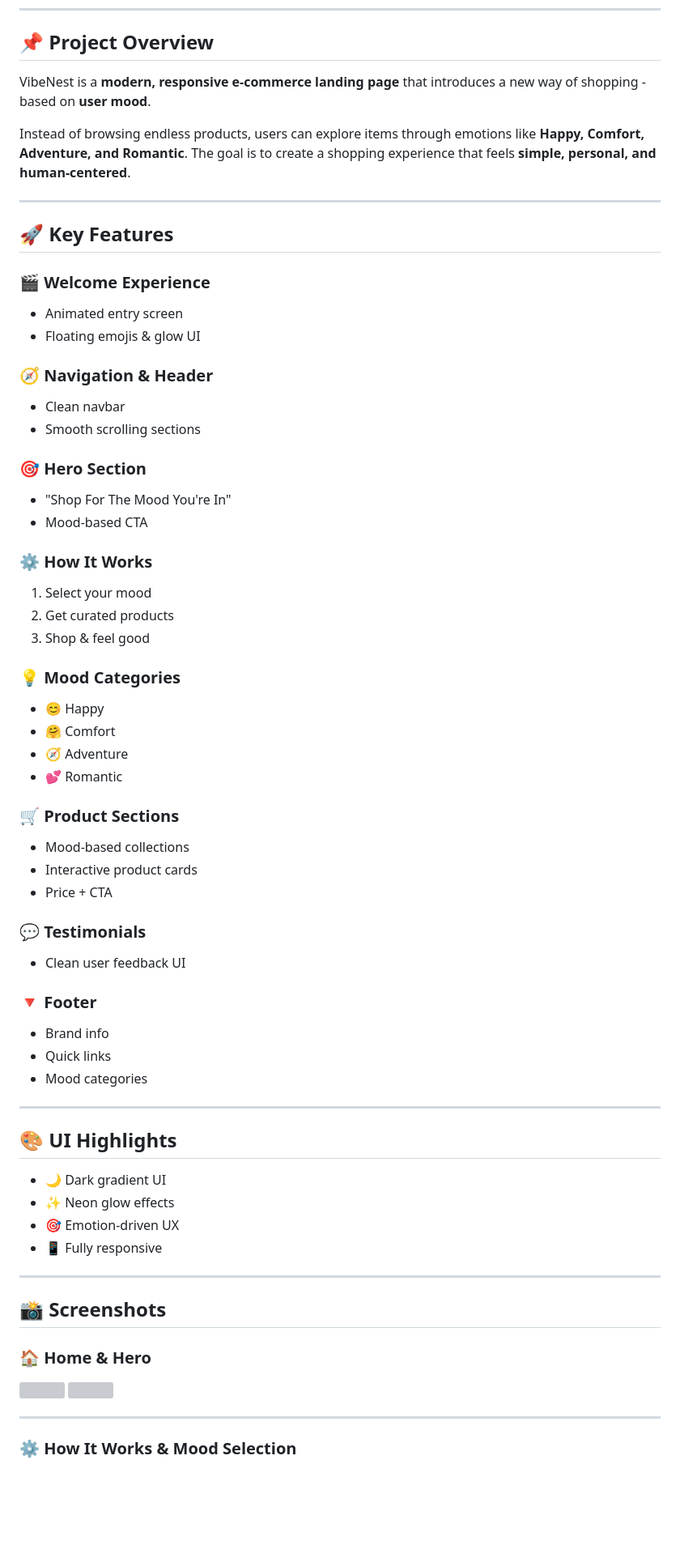
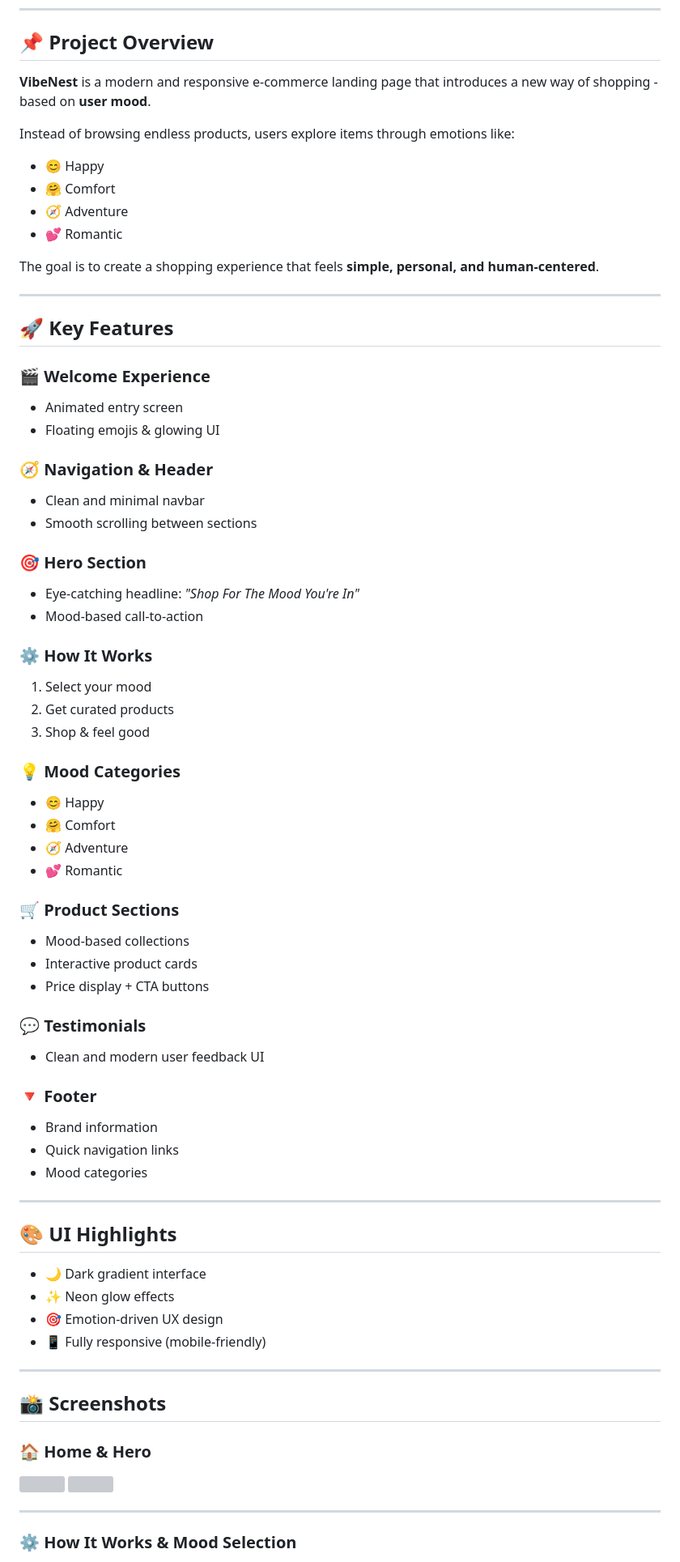
Before and after one commit to mamun657/Final-Submission, a Markdown page: README.md, the part around one of its changes. Shown at 81% size. Drawn GitHub-style; blank space fills up the shorter version; grey boxes are pictures that could not be loaded.

Commit message:
README
Updated project description and added live demo link. Improved clarity in feature list and UI highlights.

```diff
--- a/README.md
+++ b/README.md
@@ -20,9 +24,15 @@
 
 ## 📌 Project Overview
 
-VibeNest is a **modern, responsive e-commerce landing page** that introduces a new way of shopping - based on **user mood**.
+**VibeNest** is a modern and responsive e-commerce landing page that introduces a new way of shopping - based on **user mood**.
 
-Instead of browsing endless products, users can explore items through emotions like **Happy, Comfort, Adventure, and Romantic**.
+Instead of browsing endless products, users explore items through emotions like:
+
+- 😊 Happy
+- 🤗 Comfort
+- 🧭 Adventure
+- 💕 Romantic
+
 The goal is to create a shopping experience that feels **simple, personal, and human-centered**.
 
 ---
@@ -32,48 +42,40 @@ The goal is to create a shopping experience that feels **simple, personal, and h
 ## 🚀 Key Features
 
 ### 🎬 Welcome Experience
-
-* Animated entry screen
-* Floating emojis & glow UI
+- Animated entry screen
+- Floating emojis & glowing UI
 
 ### 🧭 Navigation & Header
-
-* Clean navbar
-* Smooth scrolling sections
+- Clean and minimal navbar
+- Smooth scrolling between sections
 
 ### 🎯 Hero Section
-
-* "Shop For The Mood You're In"
-* Mood-based CTA
+- Eye-catching headline: *"Shop For The Mood You're In"*
+- Mood-based call-to-action
 
 ### ⚙️ How It Works
-
 1. Select your mood
 2. Get curated products
 3. Shop & feel good
 
 ### 💡 Mood Categories
-
-* 😊 Happy
-* 🤗 Comfort
-* 🧭 Adventure
-* 💕 Romantic
+- 😊 Happy
+- 🤗 Comfort
+- 🧭 Adventure
+- 💕 Romantic
 
 ### 🛒 Product Sections
-
-* Mood-based collections
-* Interactive product cards
-* Price + CTA
+- Mood-based collections
+- Interactive product cards
+- Price display + CTA buttons
 
 ### 💬 Testimonials
-
-* Clean user feedback UI
+- Clean and modern user feedback UI
 
 ### 🔻 Footer
-
-* Brand info
-* Quick links
-* Mood categories
+- Brand information
+- Quick navigation links
+- Mood categories
 
 ---
 
@@ -81,10 +83,10 @@ The goal is to create a shopping experience that feels **simple, personal, and h
 
 ## 🎨 UI Highlights
 
-* 🌙 Dark gradient UI
-* ✨ Neon glow effects
-* 🎯 Emotion-driven UX
-* 📱 Fully responsive
+- 🌙 Dark gradient interface
+- ✨ Neon glow effects
+- 🎯 Emotion-driven UX design
+- 📱 Fully responsive (mobile-friendly)
 
 ---
 
@@ -93,9 +95,7 @@ The goal is to create a shopping experience that feels **simple, personal, and h
 ## 📸 Screenshots
 
 ### 🏠 Home & Hero
-
 <img src="https://github.com/user-attachments/assets/15e66225-6465-40d1-ae9b-ecc4e90db08a"/>
-
 <img src="https://github.com/user-attachments/assets/515d504a-fff6-4226-9cd8-55849ef22fab"/>
 
 ---
```
Also changed, not shown: other parts of README.md (+6 -18 lines).
